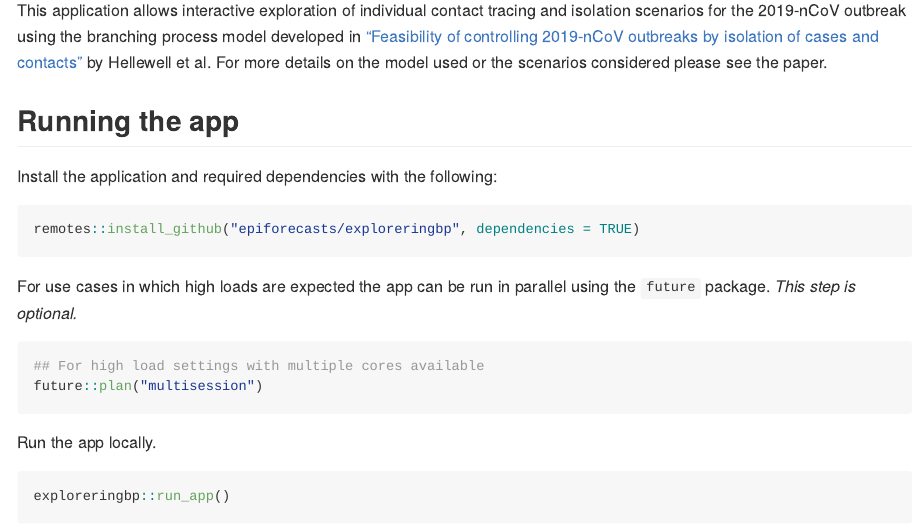
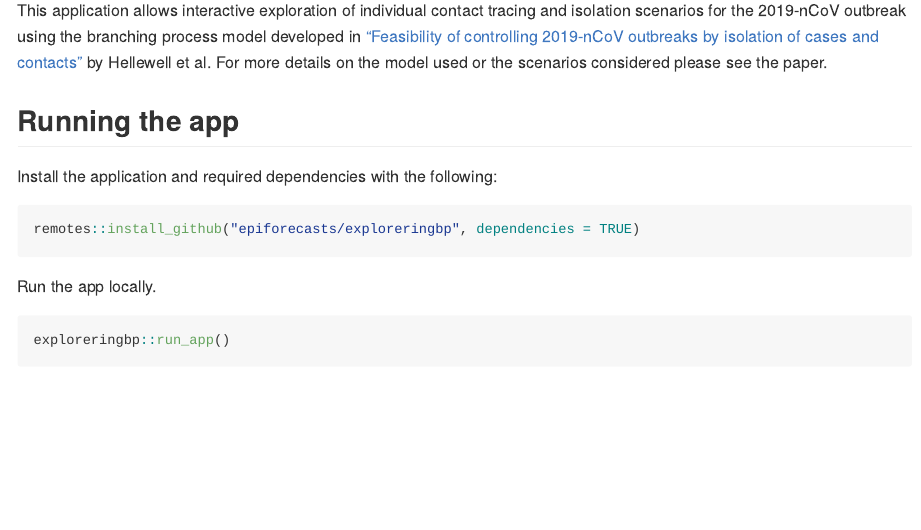
Before and after one commit to epiforecasts/exploreringbp, an R Markdown document (README.Rmd): the page in a window 1100 px wide, from 150 px down. The pictures show the output file README.md that the author committed with the source, drawn offline in the style of GitHub; long lines of code are wrapped.

Commit message:
readme updated

````diff
--- a/README.Rmd
+++ b/README.Rmd
@@ -23,13 +23,6 @@ Install the application and required dependencies with the following:
 
 ```{r, eval = FALSE}
 remotes::install_github("epiforecasts/exploreringbp", dependencies = TRUE)
-```
-
-For use cases in which high loads are expected the app can be run in parallel using the `future` package. *This step is optional.*
-
-```{r, eval = FALSE}
-## For high load settings with multiple cores available
-future::plan("multisession")
 ```
 
 Run the app locally.
````
Also changed, not shown: NEWS.md (+2 -1 lines), README.md, 2 other files.
